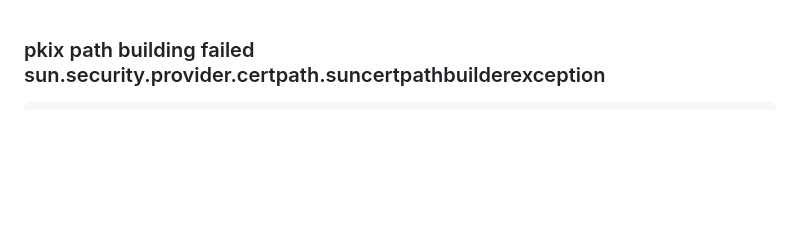
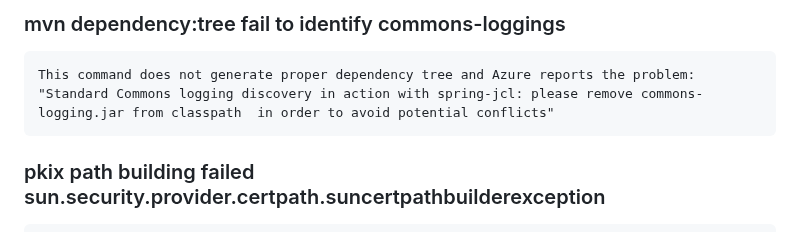
Before and after one commit to dhui808/software-concepts, a Markdown page: maven.md, the part around the change. Rendered like a GitHub page; blank space fills up the shorter version.

```diff
--- a/maven.md
+++ b/maven.md
@@ -1,3 +1,7 @@
+### mvn dependency:tree fail to identify commons-loggings
+	This command does not generate proper dependency tree and Azure reports the problem:
+ 	"Standard Commons logging discovery in action with spring-jcl: please remove commons-logging.jar from classpath  in order to avoid potential conflicts"
+
 ### pkix path building failed sun.security.provider.certpath.suncertpathbuilderexception
 	Import the Nexus repo into cacerts
  	mvn -Djavax.net.ssl.trustStore=/real-path/cacerts -Djavax.net.ssl.trustStorePassword=changeit -Djavax.net.ssl.trustStoreType=jks clean install
```
